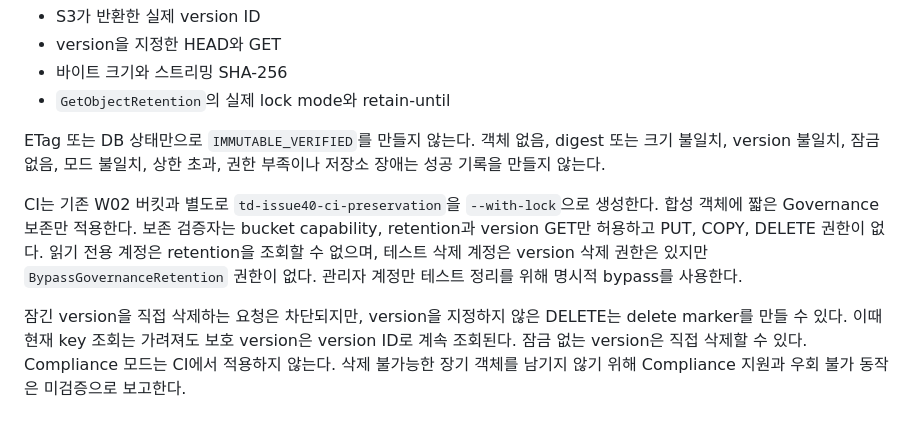
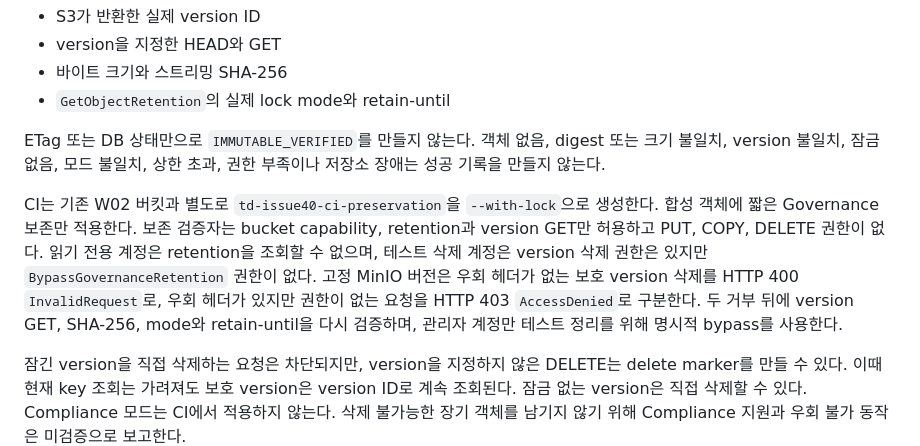
Before and after one commit to MINO-01/ticket-defender-backend, a Markdown page: docs/implementation/case-w07-preservation-contract.md, the part around the change. GitHub-like rendering; blank space fills up the shorter version.

Commit message:
docs: W07 MinIO 객체 잠금 오류 계약 명확화

```diff
--- a/docs/implementation/case-w07-preservation-contract.md
+++ b/docs/implementation/case-w07-preservation-contract.md
@@ -67,7 +67,7 @@ W07은 D의 검증 기반을 채택한다. 버전 관리만 켜진 저장소는
 
 ETag 또는 DB 상태만으로 `IMMUTABLE_VERIFIED`를 만들지 않는다. 객체 없음, digest 또는 크기 불일치, version 불일치, 잠금 없음, 모드 불일치, 상한 초과, 권한 부족이나 저장소 장애는 성공 기록을 만들지 않는다.
 
-CI는 기존 W02 버킷과 별도로 `td-issue40-ci-preservation`을 `--with-lock`으로 생성한다. 합성 객체에 짧은 Governance 보존만 적용한다. 보존 검증자는 bucket capability, retention과 version GET만 허용하고 PUT, COPY, DELETE 권한이 없다. 읽기 전용 계정은 retention을 조회할 수 없으며, 테스트 삭제 계정은 version 삭제 권한은 있지만 `BypassGovernanceRetention` 권한이 없다. 관리자 계정만 테스트 정리를 위해 명시적 bypass를 사용한다.
+CI는 기존 W02 버킷과 별도로 `td-issue40-ci-preservation`을 `--with-lock`으로 생성한다. 합성 객체에 짧은 Governance 보존만 적용한다. 보존 검증자는 bucket capability, retention과 version GET만 허용하고 PUT, COPY, DELETE 권한이 없다. 읽기 전용 계정은 retention을 조회할 수 없으며, 테스트 삭제 계정은 version 삭제 권한은 있지만 `BypassGovernanceRetention` 권한이 없다. 고정 MinIO 버전은 우회 헤더가 없는 보호 version 삭제를 HTTP 400 `InvalidRequest`로, 우회 헤더가 있지만 권한이 없는 요청을 HTTP 403 `AccessDenied`로 구분한다. 두 거부 뒤에 version GET, SHA-256, mode와 retain-until을 다시 검증하며, 관리자 계정만 테스트 정리를 위해 명시적 bypass를 사용한다.
 
 잠긴 version을 직접 삭제하는 요청은 차단되지만, version을 지정하지 않은 DELETE는 delete marker를 만들 수 있다. 이때 현재 key 조회는 가려져도 보호 version은 version ID로 계속 조회된다. 잠금 없는 version은 직접 삭제할 수 있다. Compliance 모드는 CI에서 적용하지 않는다. 삭제 불가능한 장기 객체를 남기지 않기 위해 Compliance 지원과 우회 불가 동작은 미검증으로 보고한다.
 
```
